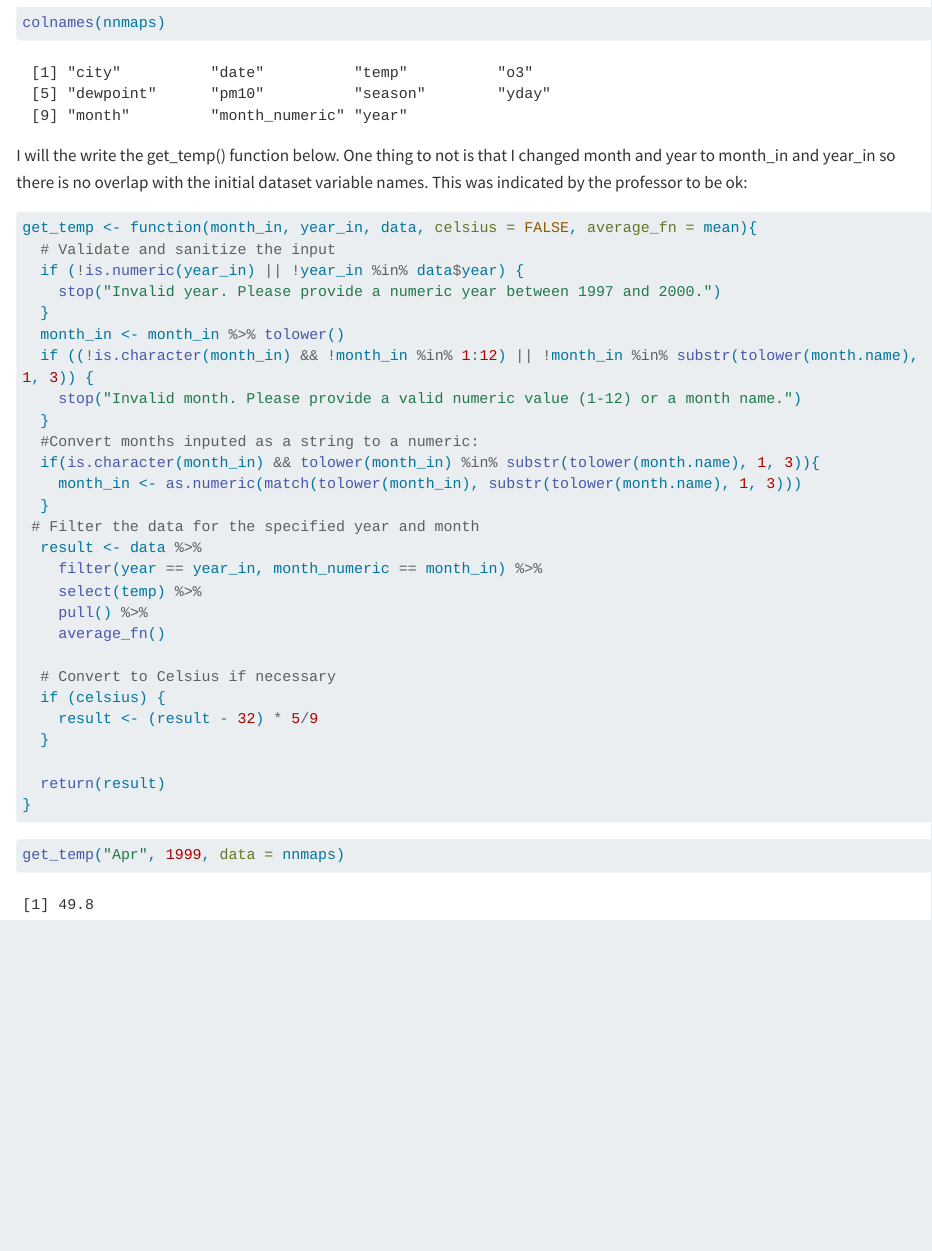
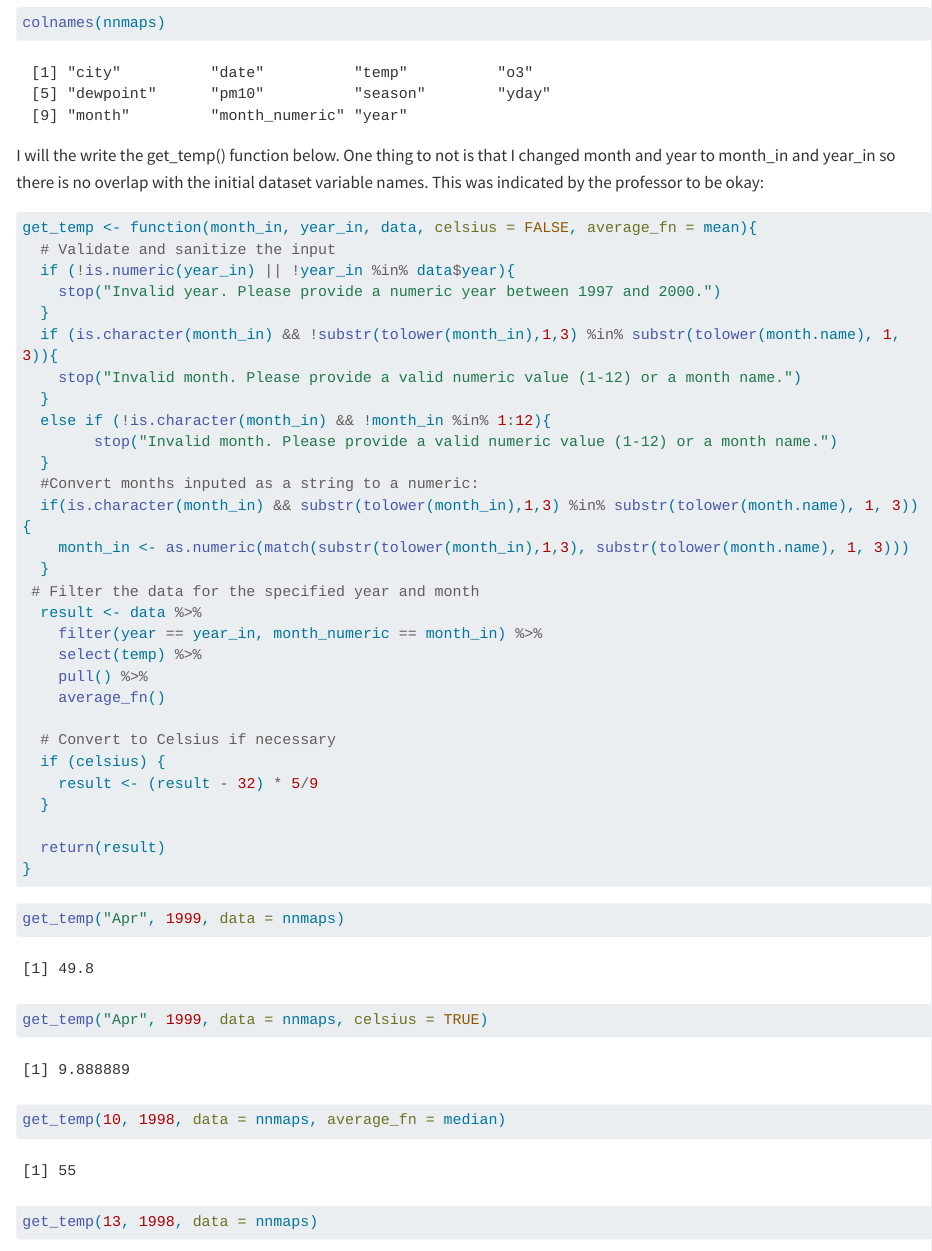
Before and after one commit to heleyna-tuck/Stats506_PS4, a Quarto document (Stats506_PS4.qmd): the page in a window 1100 px wide, from 3820 px down. Rendered offline with R 4.5, knitr and Pandoc in place of Quarto, with nearby package versions; some code elsewhere in the file could not run offline; long lines of code are wrapped.

Commit message:
Problem 2 with test data, edited the code to accept full length month names as well.

````diff
--- a/Stats506_PS4.qmd
+++ b/Stats506_PS4.qmd
@@ -123,21 +123,23 @@
 colnames(nnmaps)
 ```
 
-I will the write the get_temp() function below. One thing to not is that I changed month and year to month_in and year_in so there is no overlap with the initial dataset variable names. This was indicated by the professor to be ok:
+I will the write the get_temp() function below. One thing to not is that I changed month and year to month_in and year_in so there is no overlap with the initial dataset variable names. This was indicated by the professor to be okay:
 
 ```{r}
 get_temp <- function(month_in, year_in, data, celsius = FALSE, average_fn = mean){
   # Validate and sanitize the input
-  if (!is.numeric(year_in) || !year_in %in% data$year) {
+  if (!is.numeric(year_in) || !year_in %in% data$year){
     stop("Invalid year. Please provide a numeric year between 1997 and 2000.")
   }
-  month_in <- month_in %>% tolower()
-  if ((!is.character(month_in) && !month_in %in% 1:12) || !month_in %in% substr(tolower(month.name), 1, 3)) {
+  if (is.character(month_in) && !substr(tolower(month_in),1,3) %in% substr(tolower(month.name), 1, 3)){
     stop("Invalid month. Please provide a valid numeric value (1-12) or a month name.")
   }
+  else if (!is.character(month_in) && !month_in %in% 1:12){
+        stop("Invalid month. Please provide a valid numeric value (1-12) or a month name.")
+  }
   #Convert months inputed as a string to a numeric:
-  if(is.character(month_in) && tolower(month_in) %in% substr(tolower(month.name), 1, 3)){
-    month_in <- as.numeric(match(tolower(month_in), substr(tolower(month.name), 1, 3)))
+  if(is.character(month_in) && substr(tolower(month_in),1,3) %in% substr(tolower(month.name), 1, 3)){
+    month_in <- as.numeric(match(substr(tolower(month_in),1,3), substr(tolower(month.name), 1, 3)))
   }
  # Filter the data for the specified year and month
   result <- data %>%
@@ -158,3 +160,14 @@
 ```{r}
 get_temp("Apr", 1999, data = nnmaps)
 ```
+
+```{r}
+get_temp("Apr", 1999, data = nnmaps, celsius = TRUE)
+```
+
+```{r}
+get_temp(10, 1998, data = nnmaps, average_fn = median)
+```
+
+```{r}
+get_temp(13, 1998, data = nnmaps)
````
Also changed, not shown: Stats506_PS4.qmd (13 more changed lines).
